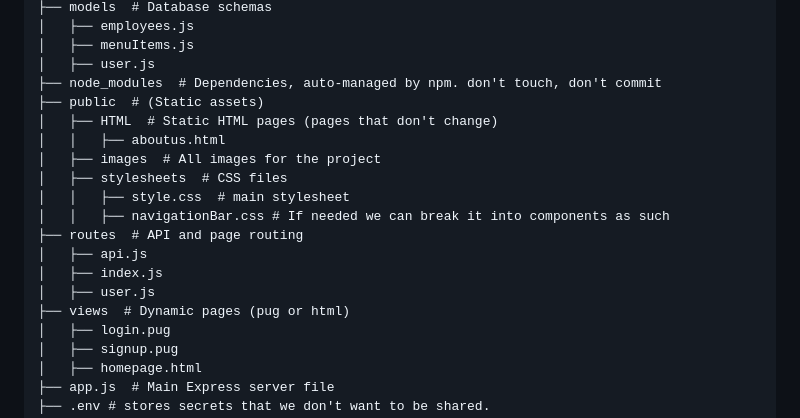
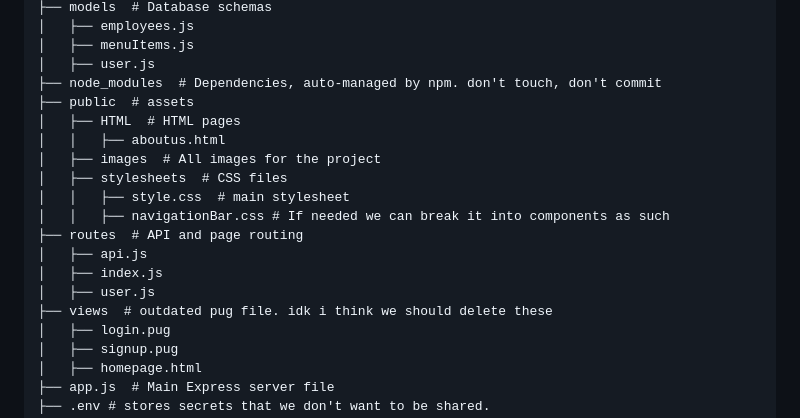
Before and after one commit to 2025SpringSoftwareDev/2025SpringSoftDevProject, a Markdown page: README.md, the part around the change. Rendered like a GitHub page.

```diff
--- a/README.md
+++ b/README.md
@@ -77,8 +77,8 @@ Project Root
 │   ├── menuItems.js
 │   ├── user.js
 ├── node_modules  # Dependencies, auto-managed by npm. don't touch, don't commit
-├── public  # (Static assets)
-│   ├── HTML  # Static HTML pages (pages that don't change)
+├── public  # assets
+│   ├── HTML  # HTML pages
 │   │   ├── aboutus.html
 │   ├── images  # All images for the project
 │   ├── stylesheets  # CSS files
@@ -88,7 +88,7 @@ Project Root
 │   ├── api.js
 │   ├── index.js
 │   ├── user.js
-├── views  # Dynamic pages (pug or html)
+├── views  # outdated pug file. idk i think we should delete these
 │   ├── login.pug
 │   ├── signup.pug
 │   ├── homepage.html
```
